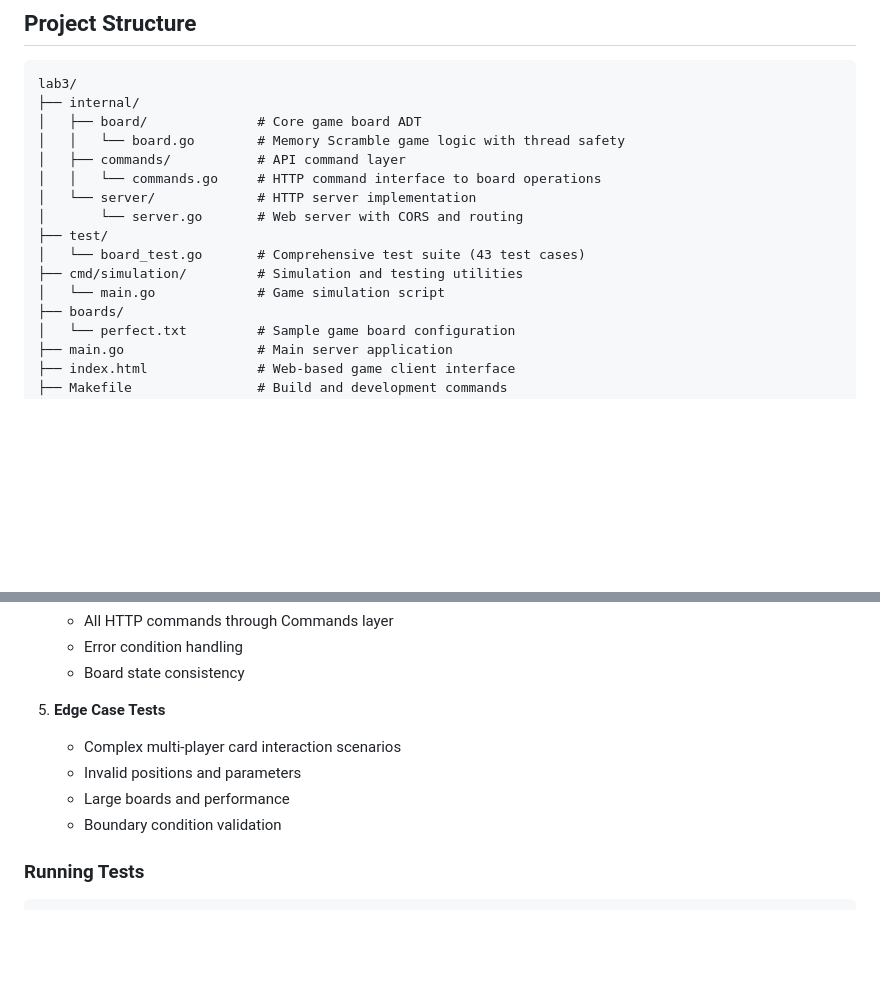
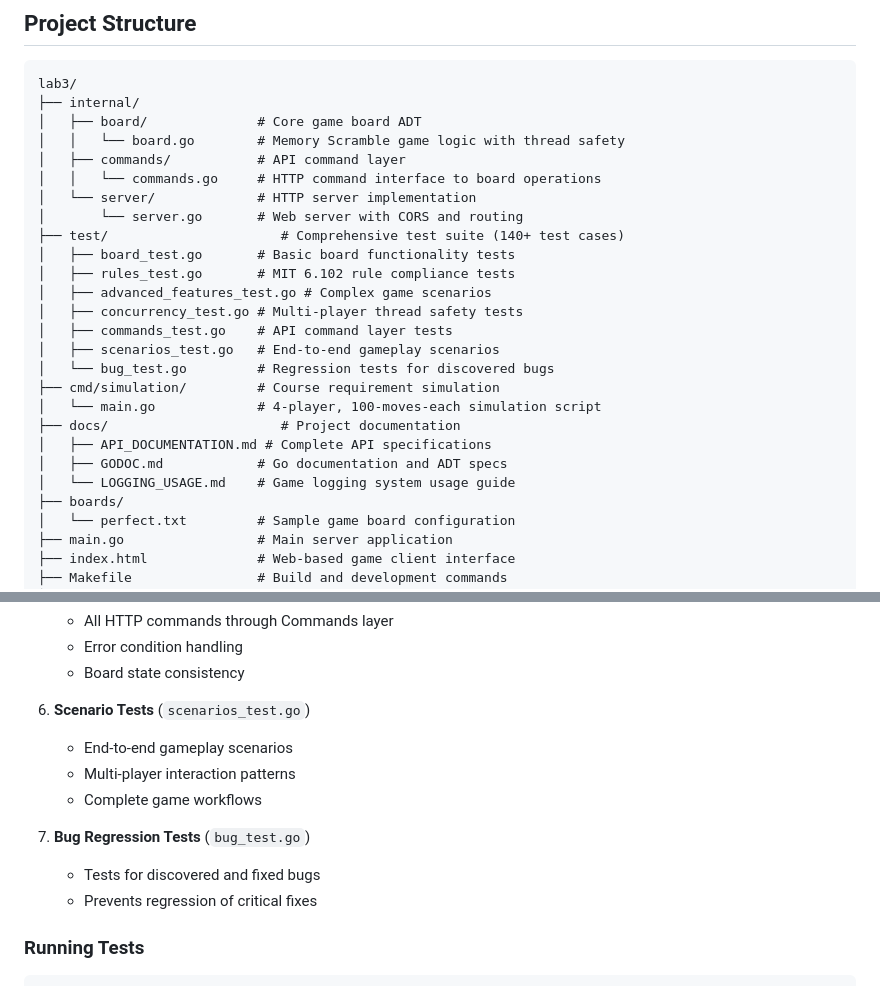
Before and after one commit to andyp1xe1/network_programming_labs, a Markdown page: packages/lab3/README.md, 2 parts joined by grey strips. GitHub-like rendering; blank space fills up the shorter version.

```diff
--- a/packages/lab3/README.md
+++ b/packages/lab3/README.md
@@ -13,10 +13,20 @@ lab3/
 │   │   └── commands.go     # HTTP command interface to board operations
 │   └── server/             # HTTP server implementation
 │       └── server.go       # Web server with CORS and routing
-├── test/
-│   └── board_test.go       # Comprehensive test suite (43 test cases)
-├── cmd/simulation/         # Simulation and testing utilities
-│   └── main.go             # Game simulation script
+├── test/                      # Comprehensive test suite (140+ test cases)
+│   ├── board_test.go       # Basic board functionality tests
+│   ├── rules_test.go       # MIT 6.102 rule compliance tests
+│   ├── advanced_features_test.go # Complex game scenarios
+│   ├── concurrency_test.go # Multi-player thread safety tests
+│   ├── commands_test.go    # API command layer tests
+│   ├── scenarios_test.go   # End-to-end gameplay scenarios
+│   └── bug_test.go         # Regression tests for discovered bugs
+├── cmd/simulation/         # Course requirement simulation
+│   └── main.go             # 4-player, 100-moves-each simulation script
+├── docs/                      # Project documentation
+│   ├── API_DOCUMENTATION.md # Complete API specifications
+│   ├── GODOC.md            # Go documentation and ADT specs
+│   └── LOGGING_USAGE.md    # Game logging system usage guide
 ├── boards/
 │   └── perfect.txt         # Sample game board configuration
 ├── main.go                 # Main server application
@@ -237,11 +275,14 @@ The test suite provides comprehensive coverage of all game mechanics:
    - Error condition handling
    - Board state consistency
 
-5. **Edge Case Tests**
-   - Complex multi-player card interaction scenarios
-   - Invalid positions and parameters
-   - Large boards and performance
-   - Boundary condition validation
+6. **Scenario Tests** (`scenarios_test.go`)
+   - End-to-end gameplay scenarios
+   - Multi-player interaction patterns
+   - Complete game workflows
+
+7. **Bug Regression Tests** (`bug_test.go`)
+   - Tests for discovered and fixed bugs
+   - Prevents regression of critical fixes
 
 ### Running Tests
 
```
Also changed, not shown: other parts of packages/lab3/README.md (+37 -9 lines).
